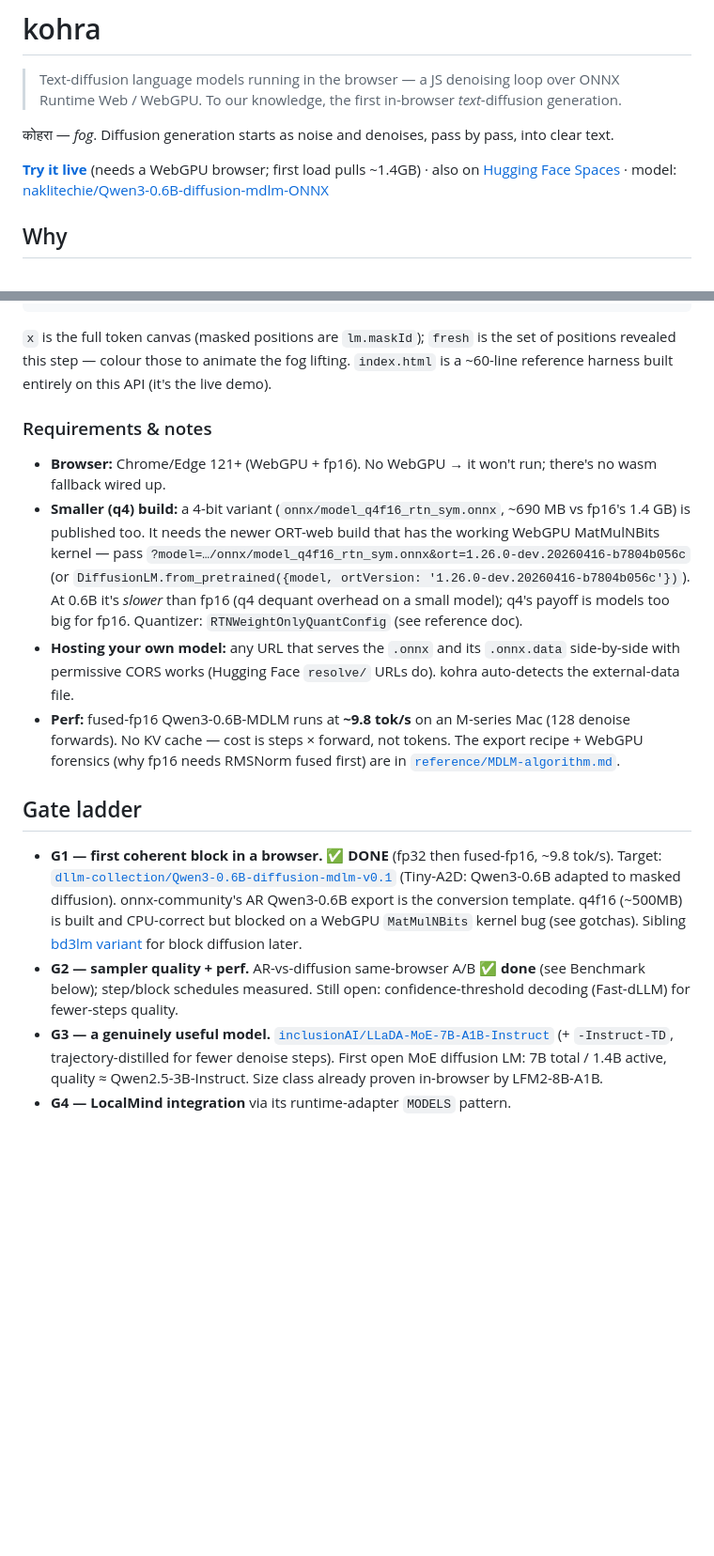
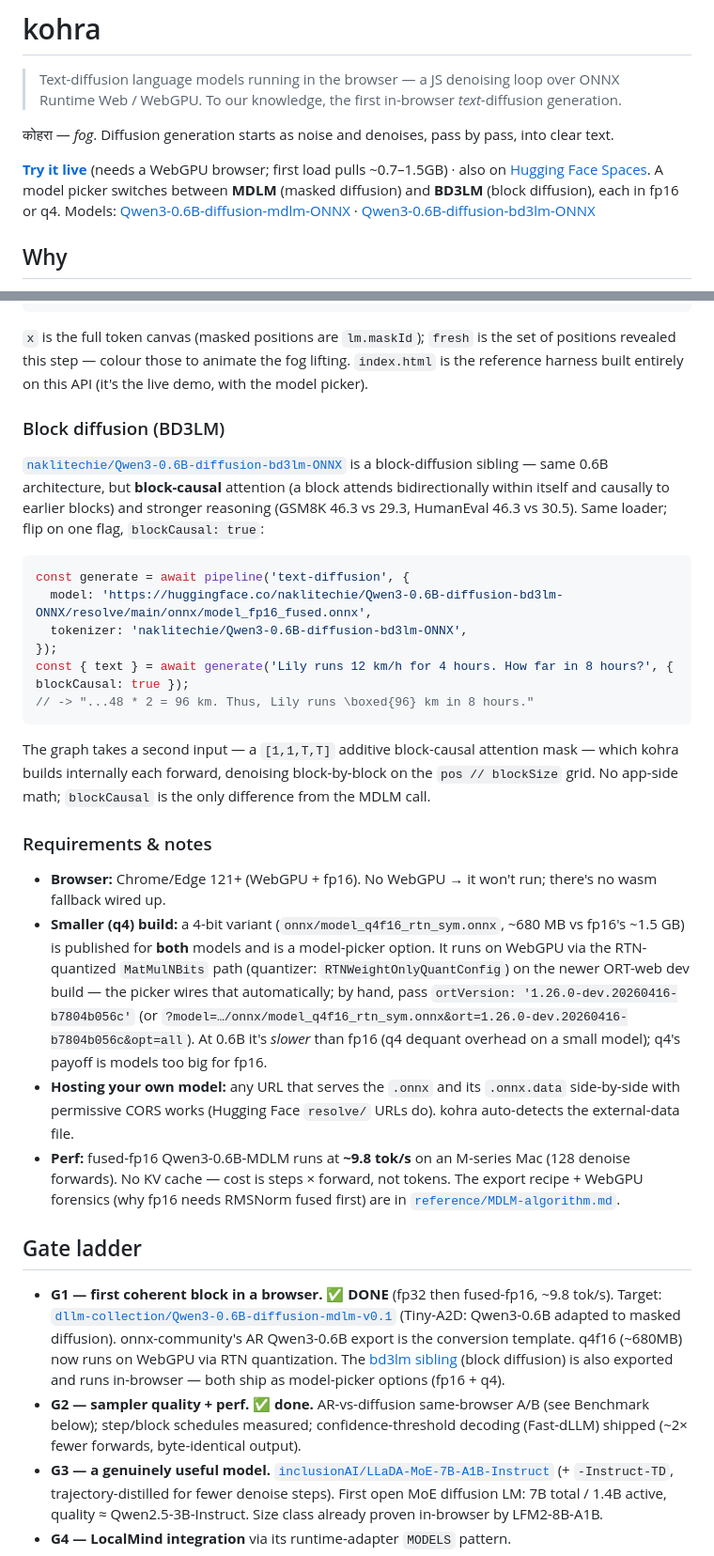
Before and after one commit to NakliTechie/kohra, a Markdown page: README.md, 2 parts joined by grey strips. Shown at 94% size. Rendered like a GitHub page; blank space fills up the shorter version.

Commit message:
README: document the model picker, BD3LM, and solved q4-on-WebGPU
- Intro + "Use it" now cover the MDLM↔BD3LM × fp16/q4 picker and a BD3LM
  (block diffusion) usage section (one flag, blockCausal:true).
- Correct now-stale claims: q4-on-WebGPU is SOLVED via RTN packing (was
  "parked / kernel bug"); the bd3lm sibling is exported and runs in-browser
  (was "later"); Fast-dLLM threshold decoding shipped (G2 done).

Co-Authored-By: Claude Opus 4.8 (1M context) <noreply@anthropic.com>

````diff
--- a/README.md
+++ b/README.md
@@ -4,7 +4,7 @@
 
 कोहरा — *fog*. Diffusion generation starts as noise and denoises, pass by pass, into clear text.
 
-**[Try it live](https://naklitechie.github.io/kohra)** (needs a WebGPU browser; first load pulls ~1.4GB) · also on [Hugging Face Spaces](https://huggingface.co/spaces/naklitechie/kohra) · model: [naklitechie/Qwen3-0.6B-diffusion-mdlm-ONNX](https://huggingface.co/naklitechie/Qwen3-0.6B-diffusion-mdlm-ONNX)
+**[Try it live](https://naklitechie.github.io/kohra)** (needs a WebGPU browser; first load pulls ~0.7–1.5GB) · also on [Hugging Face Spaces](https://huggingface.co/spaces/naklitechie/kohra). A model picker switches between **MDLM** (masked diffusion) and **BD3LM** (block diffusion), each in fp16 or q4. Models: [Qwen3-0.6B-diffusion-mdlm-ONNX](https://huggingface.co/naklitechie/Qwen3-0.6B-diffusion-mdlm-ONNX) · [Qwen3-0.6B-diffusion-bd3lm-ONNX](https://huggingface.co/naklitechie/Qwen3-0.6B-diffusion-bd3lm-ONNX)
 
 ## Why
 
@@ -90,13 +90,33 @@ const out = await lm.generate(prompt, {
 ```
 
 `x` is the full token canvas (masked positions are `lm.maskId`); `fresh` is the set of positions
-revealed this step — colour those to animate the fog lifting. `index.html` is a ~60-line
-reference harness built entirely on this API (it's the live demo).
+revealed this step — colour those to animate the fog lifting. `index.html` is the
+reference harness built entirely on this API (it's the live demo, with the model picker).
+
+### Block diffusion (BD3LM)
+
+[`naklitechie/Qwen3-0.6B-diffusion-bd3lm-ONNX`](https://huggingface.co/naklitechie/Qwen3-0.6B-diffusion-bd3lm-ONNX)
+is a block-diffusion sibling — same 0.6B architecture, but **block-causal** attention (a block
+attends bidirectionally within itself and causally to earlier blocks) and stronger reasoning
+(GSM8K 46.3 vs 29.3, HumanEval 46.3 vs 30.5). Same loader; flip on one flag, `blockCausal: true`:
+
+```js
+const generate = await pipeline('text-diffusion', {
+  model: 'https://huggingface.co/naklitechie/Qwen3-0.6B-diffusion-bd3lm-ONNX/resolve/main/onnx/model_fp16_fused.onnx',
+  tokenizer: 'naklitechie/Qwen3-0.6B-diffusion-bd3lm-ONNX',
+});
+const { text } = await generate('Lily runs 12 km/h for 4 hours. How far in 8 hours?', { blockCausal: true });
+// -> "...48 * 2 = 96 km. Thus, Lily runs \boxed{96} km in 8 hours."
+```
+
+The graph takes a second input — a `[1,1,T,T]` additive block-causal attention mask — which kohra
+builds internally each forward, denoising block-by-block on the `pos // blockSize` grid. No
+app-side math; `blockCausal` is the only difference from the MDLM call.
 
 ### Requirements & notes
 
 - **Browser:** Chrome/Edge 121+ (WebGPU + fp16). No WebGPU → it won't run; there's no wasm fallback wired up.
-- **Smaller (q4) build:** a 4-bit variant (`onnx/model_q4f16_rtn_sym.onnx`, ~690 MB vs fp16's 1.4 GB) is published too. It needs the newer ORT-web build that has the working WebGPU MatMulNBits kernel — pass `?model=…/onnx/model_q4f16_rtn_sym.onnx&ort=1.26.0-dev.20260416-b7804b056c` (or `DiffusionLM.from_pretrained({model, ortVersion: '1.26.0-dev.20260416-b7804b056c'})`). At 0.6B it's *slower* than fp16 (q4 dequant overhead on a small model); q4's payoff is models too big for fp16. Quantizer: `RTNWeightOnlyQuantConfig` (see reference doc).
+- **Smaller (q4) build:** a 4-bit variant (`onnx/model_q4f16_rtn_sym.onnx`, ~680 MB vs fp16's ~1.5 GB) is published for **both** models and is a model-picker option. It runs on WebGPU via the RTN-quantized `MatMulNBits` path (quantizer: `RTNWeightOnlyQuantConfig`) on the newer ORT-web dev build — the picker wires that automatically; by hand, pass `ortVersion: '1.26.0-dev.20260416-b7804b056c'` (or `?model=…/onnx/model_q4f16_rtn_sym.onnx&ort=1.26.0-dev.20260416-b7804b056c&opt=all`). At 0.6B it's *slower* than fp16 (q4 dequant overhead on a small model); q4's payoff is models too big for fp16.
 - **Hosting your own model:** any URL that serves the `.onnx` and its `.onnx.data` side-by-side with
   permissive CORS works (Hugging Face `resolve/` URLs do). kohra auto-detects the external-data file.
 - **Perf:** fused-fp16 Qwen3-0.6B-MDLM runs at **~9.8 tok/s** on an M-series Mac (128 denoise
@@ -105,8 +125,8 @@ reference harness built entirely on this API (it's the live demo).
 
 ## Gate ladder
 
-- **G1 — first coherent block in a browser. ✅ DONE** (fp32 then fused-fp16, ~9.8 tok/s). Target: [`dllm-collection/Qwen3-0.6B-diffusion-mdlm-v0.1`](https://huggingface.co/dllm-collection/Qwen3-0.6B-diffusion-mdlm-v0.1) (Tiny-A2D: Qwen3-0.6B adapted to masked diffusion). onnx-community's AR Qwen3-0.6B export is the conversion template. q4f16 (~500MB) is built and CPU-correct but blocked on a WebGPU `MatMulNBits` kernel bug (see gotchas). Sibling [bd3lm variant](https://huggingface.co/dllm-collection/Qwen3-0.6B-diffusion-bd3lm-v0.1) for block diffusion later.
-- **G2 — sampler quality + perf.** AR-vs-diffusion same-browser A/B **✅ done** (see Benchmark below); step/block schedules measured. Still open: confidence-threshold decoding (Fast-dLLM) for fewer-steps quality.
+- **G1 — first coherent block in a browser. ✅ DONE** (fp32 then fused-fp16, ~9.8 tok/s). Target: [`dllm-collection/Qwen3-0.6B-diffusion-mdlm-v0.1`](https://huggingface.co/dllm-collection/Qwen3-0.6B-diffusion-mdlm-v0.1) (Tiny-A2D: Qwen3-0.6B adapted to masked diffusion). onnx-community's AR Qwen3-0.6B export is the conversion template. q4f16 (~680MB) now runs on WebGPU via RTN quantization. The [bd3lm sibling](https://huggingface.co/dllm-collection/Qwen3-0.6B-diffusion-bd3lm-v0.1) (block diffusion) is also exported and runs in-browser — both ship as model-picker options (fp16 + q4).
+- **G2 — sampler quality + perf. ✅ done.** AR-vs-diffusion same-browser A/B (see Benchmark below); step/block schedules measured; confidence-threshold decoding (Fast-dLLM) shipped (~2× fewer forwards, byte-identical output).
 - **G3 — a genuinely useful model.** [`inclusionAI/LLaDA-MoE-7B-A1B-Instruct`](https://huggingface.co/inclusionAI/LLaDA-MoE-7B-A1B-Instruct) (+ `-Instruct-TD`, trajectory-distilled for fewer denoise steps). First open MoE diffusion LM: 7B total / 1.4B active, quality ≈ Qwen2.5-3B-Instruct. Size class already proven in-browser by LFM2-8B-A1B.
 - **G4 — LocalMind integration** via its runtime-adapter `MODELS` pattern.
 - **North star — DiffusionGemma** ([`google/diffusiongemma-26B-A4B-it`](https://huggingface.co/google/diffusiongemma-26B-A4B-it), Apache 2.0). **Weights launched 2026-06-10** (Gemma-4 backbone, 26B total / 3.8B active MoE, multimodal, 256K context; GGUF/MLX/vLLM out). 26B total (~18GB q4) is past browser physics — desktop play now actionable via MLX 4-bit on a big-RAM Mac. The browser angle is a future small/distilled diffusion-Gemma variant (watch [Gemma 4 E2B/E4B](https://huggingface.co/google/gemma-4-E2B) — those small sizes are AR today, but a diffusion variant at that scale would be the browser-feasible ambitious target).
````
Also changed, not shown: other parts of README.md (+2 -2 lines).
